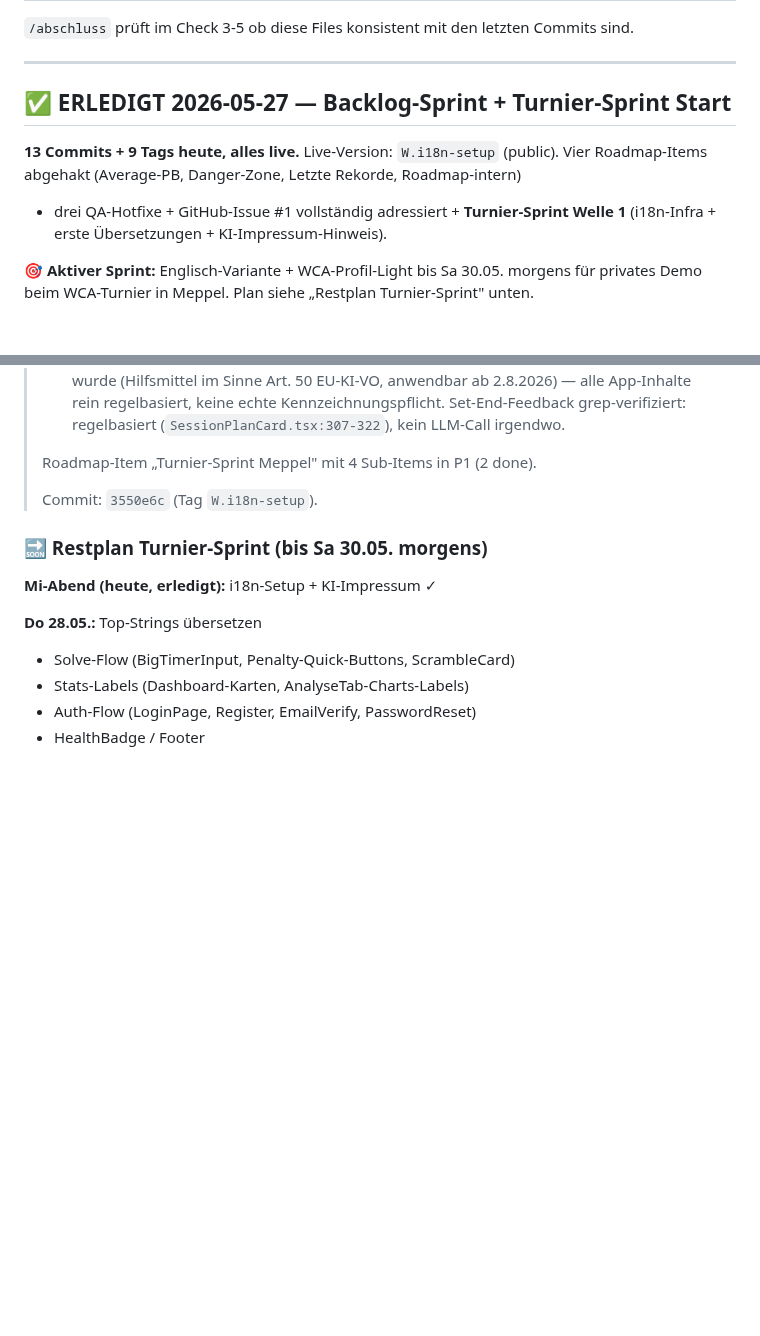
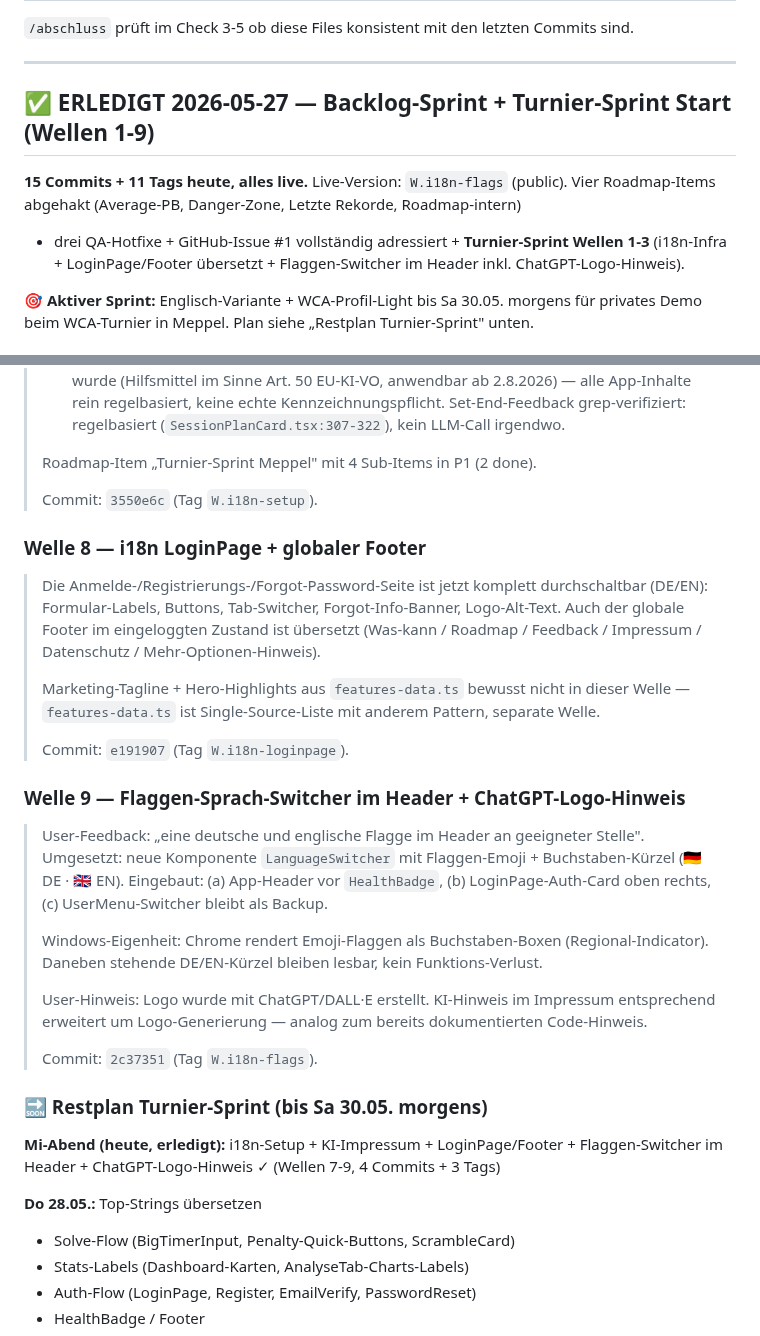
Before and after one commit to fischehaus/cubetracker, a Markdown page: NEXT_SESSION.md, 2 parts joined by grey strips. Rendered like a GitHub page; blank space fills up the shorter version.

Commit message:
docs(session-end): Wellen 8+9 (LoginPage + Flaggen-Switcher) ergaenzt
- Welle 8 (W.i18n-loginpage): LoginPage + globaler Footer DE/EN
- Welle 9 (W.i18n-flags): Flaggen-Switcher im Header + LoginPage,
  ChatGPT-Logo-Hinweis im Impressum (analog Code-Hinweis)
- Header-Counter 13->15 Commits, 9->11 Tags
- Restplan-Block: Mi-Abend-Erledigt-Liste komplettiert

Co-Authored-By: Claude Opus 4.7 (1M context) <noreply@anthropic.com>

```diff
--- a/NEXT_SESSION.md
+++ b/NEXT_SESSION.md
@@ -24,12 +24,13 @@ Commits sind.
 
 ---
 
-## ✅ ERLEDIGT 2026-05-27 — Backlog-Sprint + Turnier-Sprint Start
+## ✅ ERLEDIGT 2026-05-27 — Backlog-Sprint + Turnier-Sprint Start (Wellen 1-9)
 
-**13 Commits + 9 Tags heute, alles live.** Live-Version: `W.i18n-setup` (public).
+**15 Commits + 11 Tags heute, alles live.** Live-Version: `W.i18n-flags` (public).
 Vier Roadmap-Items abgehakt (Average-PB, Danger-Zone, Letzte Rekorde, Roadmap-intern)
 + drei QA-Hotfixe + GitHub-Issue #1 vollständig adressiert + **Turnier-Sprint
-Welle 1** (i18n-Infra + erste Übersetzungen + KI-Impressum-Hinweis).
+Wellen 1-3** (i18n-Infra + LoginPage/Footer übersetzt + Flaggen-Switcher im
+Header inkl. ChatGPT-Logo-Hinweis).
 
 🎯 **Aktiver Sprint:** Englisch-Variante + WCA-Profil-Light bis Sa 30.05. morgens
 für privates Demo beim WCA-Turnier in Meppel. Plan siehe „Restplan Turnier-Sprint"
@@ -133,9 +134,43 @@ unten.
 >
 > Commit: `3550e6c` (Tag `W.i18n-setup`).
 
+### Welle 8 — i18n LoginPage + globaler Footer
+
+> Die Anmelde-/Registrierungs-/Forgot-Password-Seite ist jetzt komplett
+> durchschaltbar (DE/EN): Formular-Labels, Buttons, Tab-Switcher,
+> Forgot-Info-Banner, Logo-Alt-Text. Auch der globale Footer im
+> eingeloggten Zustand ist übersetzt (Was-kann / Roadmap / Feedback /
+> Impressum / Datenschutz / Mehr-Optionen-Hinweis).
+>
+> Marketing-Tagline + Hero-Highlights aus `features-data.ts` bewusst
+> nicht in dieser Welle — `features-data.ts` ist Single-Source-Liste
+> mit anderem Pattern, separate Welle.
+>
+> Commit: `e191907` (Tag `W.i18n-loginpage`).
+
+### Welle 9 — Flaggen-Sprach-Switcher im Header + ChatGPT-Logo-Hinweis
+
+> User-Feedback: „eine deutsche und englische Flagge im Header an
+> geeigneter Stelle". Umgesetzt: neue Komponente `LanguageSwitcher`
+> mit Flaggen-Emoji + Buchstaben-Kürzel (🇩🇪 DE · 🇬🇧 EN). Eingebaut:
+> (a) App-Header vor `HealthBadge`, (b) LoginPage-Auth-Card oben rechts,
+> (c) UserMenu-Switcher bleibt als Backup.
+>
+> Windows-Eigenheit: Chrome rendert Emoji-Flaggen als Buchstaben-Boxen
+> (Regional-Indicator). Daneben stehende DE/EN-Kürzel bleiben lesbar,
+> kein Funktions-Verlust.
+>
+> User-Hinweis: Logo wurde mit ChatGPT/DALL·E erstellt. KI-Hinweis im
+> Impressum entsprechend erweitert um Logo-Generierung — analog zum
+> bereits dokumentierten Code-Hinweis.
+>
+> Commit: `2c37351` (Tag `W.i18n-flags`).
+
 ### 🔜 Restplan Turnier-Sprint (bis Sa 30.05. morgens)
 
-**Mi-Abend (heute, erledigt):** i18n-Setup + KI-Impressum ✓
+**Mi-Abend (heute, erledigt):** i18n-Setup + KI-Impressum + LoginPage/Footer +
+Flaggen-Switcher im Header + ChatGPT-Logo-Hinweis ✓ (Wellen 7-9, 4 Commits +
+3 Tags)
 
 **Do 28.05.:** Top-Strings übersetzen
 - Solve-Flow (BigTimerInput, Penalty-Quick-Buttons, ScrambleCard)
```
